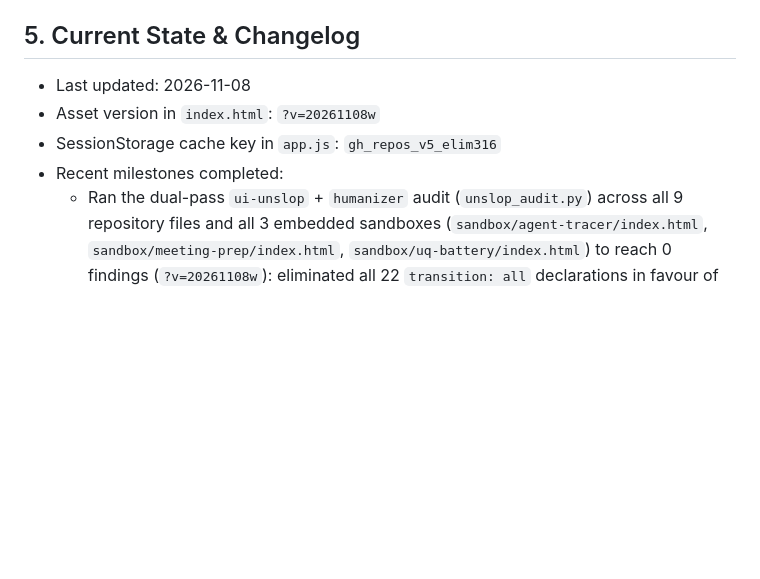
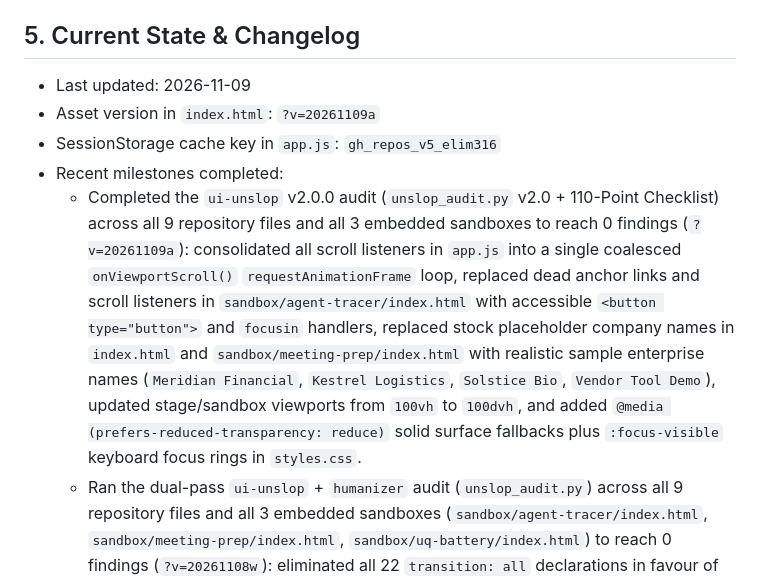
Before and after one commit to elim316/elim316.github.io, a Markdown page: .github/copilot-instructions.md, the part around the change. GitHub-like rendering; blank space fills up the shorter version.

Commit message:
feat(ui): sync portfolio and agent handoff (.github/copilot-instructions.md)

```diff
--- a/.github/copilot-instructions.md
+++ b/.github/copilot-instructions.md
@@ -51,10 +51,11 @@ This site is deployed directly via GitHub Pages (`https://elim316.github.io/`) a
   Whenever you edit `styles.css` or `app.js`, increment the version query string in `index.html` (`styles.css?v=YYYYMMDD-N` and `app.js?v=YYYYMMDD-N`) and bump `cacheKey` (`gh_repos_v5_elim316`) in `app.js` if the project list changed.
 
 ## 5. Current State & Changelog
-- Last updated: 2026-11-08
-- Asset version in `index.html`: `?v=20261108w`
+- Last updated: 2026-11-09
+- Asset version in `index.html`: `?v=20261109a`
 - SessionStorage cache key in `app.js`: `gh_repos_v5_elim316`
 - Recent milestones completed:
+  * Completed the `ui-unslop` v2.0.0 audit (`unslop_audit.py` v2.0 + 110-Point Checklist) across all 9 repository files and all 3 embedded sandboxes to reach 0 findings (`?v=20261109a`): consolidated all scroll listeners in `app.js` into a single coalesced `onViewportScroll()` `requestAnimationFrame` loop, replaced dead anchor links and scroll listeners in `sandbox/agent-tracer/index.html` with accessible `<button type="button">` and `focusin` handlers, replaced stock placeholder company names in `index.html` and `sandbox/meeting-prep/index.html` with realistic sample enterprise names (`Meridian Financial`, `Kestrel Logistics`, `Solstice Bio`, `Vendor Tool Demo`), updated stage/sandbox viewports from `100vh` to `100dvh`, and added `@media (prefers-reduced-transparency: reduce)` solid surface fallbacks plus `:focus-visible` keyboard focus rings in `styles.css`.
   * Ran the dual-pass `ui-unslop` + `humanizer` audit (`unslop_audit.py`) across all 9 repository files and all 3 embedded sandboxes (`sandbox/agent-tracer/index.html`, `sandbox/meeting-prep/index.html`, `sandbox/uq-battery/index.html`) to reach 0 findings (`?v=20261108w`): eliminated all 22 `transition: all` declarations in favour of explicit `background-color`, `color`, `border-color`, `box-shadow`, and `transform` transitions using `--ease-out: cubic-bezier(0.23, 1, 0.32, 1)`, removed all remaining em/en dashes and middle-dot separators, removed background tab-cycling `setInterval` timers in `initAboutConsole()` and `initFlagshipSandboxes()`, and added Pass 2 UI and animation refinements (`text-wrap: balance` on headlines, `translateX(1px)` optical centering on play icons, concentric 28px/16px nested radii, `scale(0.97)` `:active` tactile press feedback, 20% faster modal/drawer exits without utility bounce, `30ms` project card stagger, origin-anchored speech bubbles starting from `scale(0.95)`, `1:1` direct pointer tracking while dragging `#stage-dock-scrubber`, and a single `confirmPulse` on `Copy BibTeX`).
   * Moved `Experience & Education` (`#journey`), the full-width `HACKATHON HONOURS` card (`#leadership-strip`, styled as a two-by-two award grid on desktop after removing the duplicate workshop card), and the `By the numbers. Built for production.` 4-tile Before/After Bento showcase (`#bento-compare-bar` + `#bento-specs-grid`) to the second section immediately below Stage 01 (`#about`) and above `Get the highlights.` (`#featured`), while keeping `Core technologies.` (`.skills-grid`) and `LET'S CONNECT` (`#closing-cta`) in `Technical Toolkit` (`#stack`) at the bottom, updating `#nav-dock` link order (`Profile`, `Experience`, `Featured Repos`, `All Projects`, `Research`, `Toolkit`) and downward-pointing proof pill arrows (`&#8595;`), and pausing stage auto-advance when scrolling into `#journey` (`?v=20261023-64`).
   * Regenerated the neural voice-over tracks (`audio/stage-tracer.mp3`, `audio/stage-dossier.mp3`, `audio/stage-research.mp3` via `Charon` voice) so Stage 2, Stage 3, and Stage 4 spoken stage numbers match the active 4-stage flow (`01 PROFILE`, `02 TRACER`, `03 DOSSIER`, `04 RESEARCH`), added a minimalist Apple-style interactive audio scrubber (`#stage-dock-scrubber` with `#scrubber-time-current`, `#scrubber-time-total`, and `#teleprompter-close-btn`) inside `#stage-dock-teleprompter`, preserved paused progress and scrubbing state on `pauseNarration()`, and locked smooth-scroll stage navigation (`scrollToStageIndex()`) so intermediate scroll ticks or modal audio endings never hijack active stage narration (`?v=20261023-62`).
```
